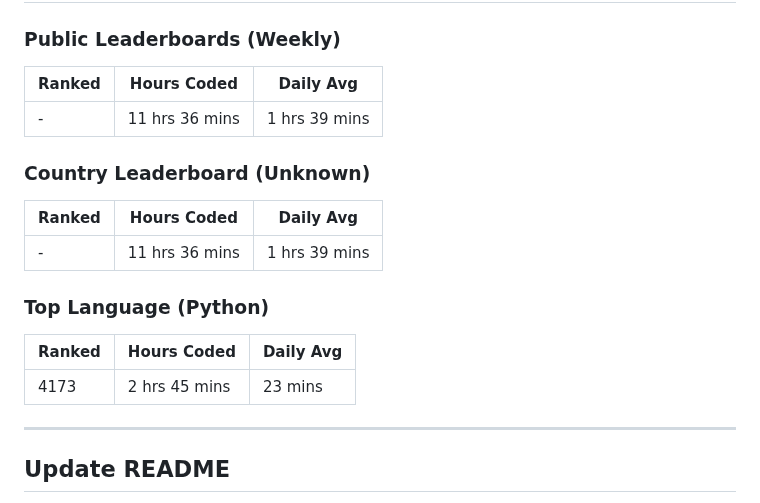
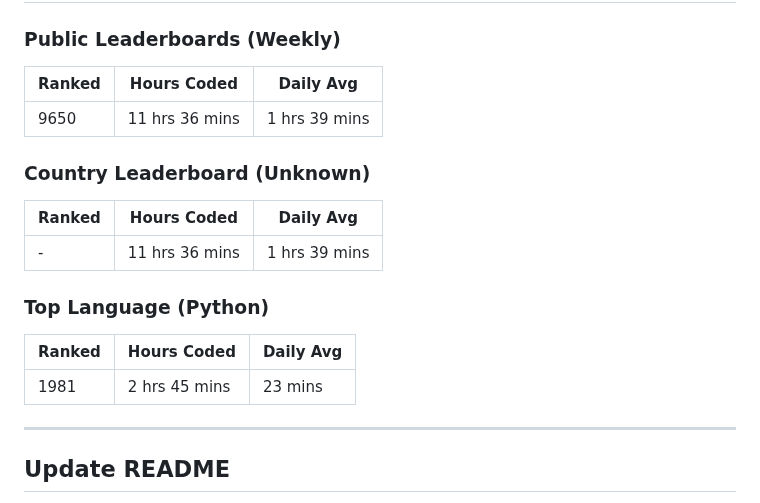
Before and after one commit to Nicconike/Wakatime-Leaderboards, a Markdown page: README.md, the part around the change. GitHub-like rendering.

Commit message:
chore: Update Wakatime Leaderboards

```diff
--- a/README.md
+++ b/README.md
@@ -25,21 +25,21 @@
 
 ### Public Leaderboards (Weekly)
 
-| Ranked | Hours Coded    | Daily Avg     |
-| ------ | -------------- | ------------- |
-| -      | 11 hrs 36 mins | 1 hrs 39 mins |
+| Ranked | Hours Coded | Daily Avg |
+| ------ | ----------- | --------- |
+| 9650 | 11 hrs 36 mins | 1 hrs 39 mins |
 
 ### Country Leaderboard (Unknown)
 
-| Ranked | Hours Coded    | Daily Avg     |
-| ------ | -------------- | ------------- |
-| -      | 11 hrs 36 mins | 1 hrs 39 mins |
+| Ranked | Hours Coded | Daily Avg |
+| ------ | ----------- | --------- |
+| - | 11 hrs 36 mins | 1 hrs 39 mins |
 
 ### Top Language (Python)
 
-| Ranked | Hours Coded   | Daily Avg |
-| ------ | ------------- | --------- |
-| 4173   | 2 hrs 45 mins | 23 mins   |
+| Ranked | Hours Coded | Daily Avg |
+| ------ | ----------- | --------- |
+| 1981 | 2 hrs 45 mins | 23 mins |
 
 
 <!-- Wakatime-End -->
```
